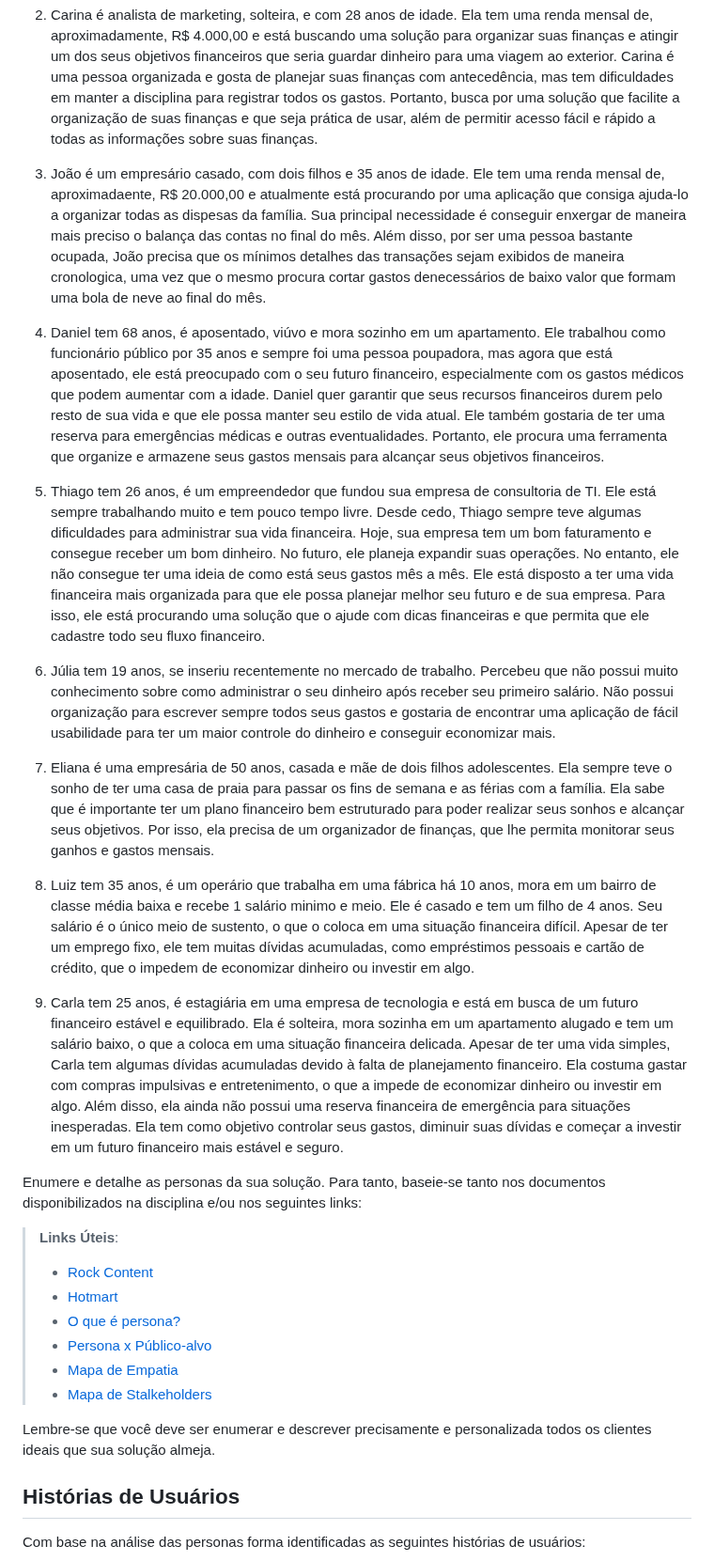
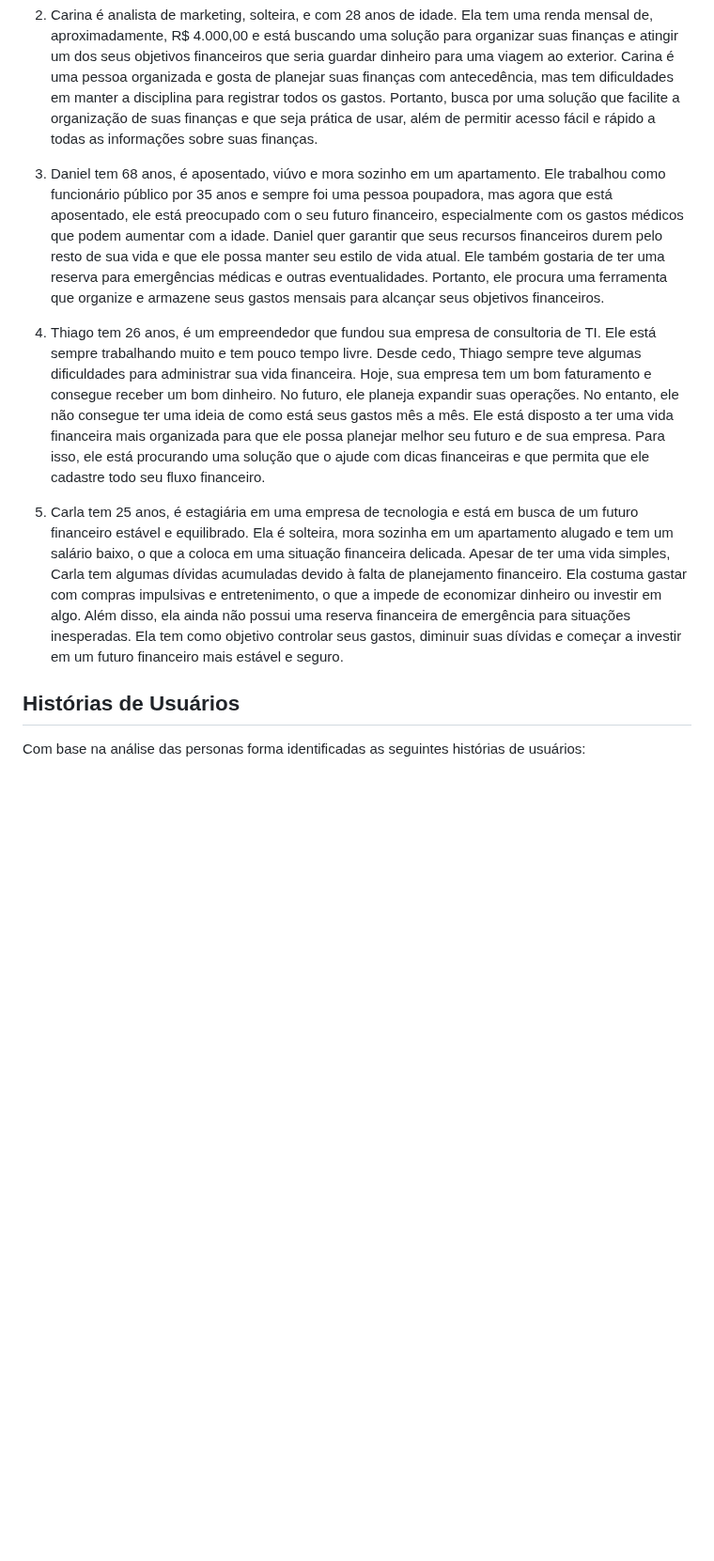
Before and after one commit to ICEI-PUC-Minas-PMV-SI/pmv-si-2023-1-e1-proj-web-t3-organizacao_financeira, a Markdown page: docs/especification.md, the part around one of its changes. Shown at 94% size. Drawn GitHub-style; blank space fills up the shorter version.

Commit message:
Update especification.md
Atualização do documento de especificação, alteração das personas, histórias de usuário e remoção de alguns links

```diff
--- a/docs/especification.md
+++ b/docs/especification.md
@@ -11,31 +6,11 @@ SCRUM PLANNING
 
 2. Carina é analista de marketing, solteira, e com 28 anos de idade. Ela tem uma renda mensal de, aproximadamente, R$ 4.000,00 e está buscando uma solução para organizar suas finanças e atingir um dos seus objetivos financeiros que seria guardar dinheiro para uma viagem ao exterior. Carina é uma pessoa organizada e gosta de planejar suas finanças com antecedência, mas tem dificuldades em manter a disciplina para registrar todos os gastos. Portanto, busca por uma solução que facilite a organização de suas finanças e que seja prática de usar, além de permitir acesso fácil e rápido a todas as informações sobre suas finanças.
 
-3. João é um empresário casado, com dois filhos e 35 anos de idade. Ele tem uma renda mensal de, aproximadaente, R$ 20.000,00 e atualmente está procurando por uma aplicação que consiga ajuda-lo a organizar todas as dispesas da família. Sua principal necessidade é conseguir enxergar de maneira mais preciso o balança das contas no final do mês. Além disso, por ser uma pessoa bastante ocupada, João precisa que os mínimos detalhes das transações sejam exibidos de maneira cronologica, uma vez que o mesmo procura cortar gastos denecessários de baixo valor que formam uma bola de neve ao final do mês.
+3. Daniel tem 68 anos, é aposentado, viúvo e mora sozinho em um apartamento. Ele trabalhou como funcionário público por 35 anos e sempre foi uma pessoa poupadora, mas agora que está aposentado, ele está preocupado com o seu futuro financeiro, especialmente com os gastos médicos que podem aumentar com a idade. Daniel quer garantir que seus recursos financeiros durem pelo resto de sua vida e que ele possa manter seu estilo de vida atual. Ele também gostaria de ter uma reserva para emergências médicas e outras eventualidades. Portanto, ele procura uma ferramenta que organize e armazene seus gastos mensais para alcançar seus objetivos financeiros.
 
-4. Daniel tem 68 anos, é aposentado, viúvo e mora sozinho em um apartamento. Ele trabalhou como funcionário público por 35 anos e sempre foi uma pessoa poupadora, mas agora que está aposentado, ele está preocupado com o seu futuro financeiro, especialmente com os gastos médicos que podem aumentar com a idade. Daniel quer garantir que seus recursos financeiros durem pelo resto de sua vida e que ele possa manter seu estilo de vida atual. Ele também gostaria de ter uma reserva para emergências médicas e outras eventualidades. Portanto, ele procura uma ferramenta que organize e armazene seus gastos mensais para alcançar seus objetivos financeiros.
+4. Thiago tem 26 anos, é um empreendedor que fundou sua empresa de consultoria de TI. Ele está sempre trabalhando muito e tem pouco tempo livre. Desde cedo, Thiago sempre teve algumas dificuldades para administrar sua vida financeira. Hoje, sua empresa tem um bom faturamento e consegue receber um bom dinheiro. No futuro, ele planeja expandir suas operações. No entanto, ele não consegue ter uma ideia de como está seus gastos mês a mês. Ele está disposto a ter uma vida financeira mais organizada para que ele possa planejar melhor seu futuro e de sua empresa. Para isso, ele está procurando uma solução que o ajude com dicas financeiras e que permita que ele cadastre todo seu fluxo financeiro.
 
-5. Thiago tem 26 anos, é um empreendedor que fundou sua empresa de consultoria de TI. Ele está sempre trabalhando muito e tem pouco tempo livre. Desde cedo, Thiago sempre teve algumas dificuldades para administrar sua vida financeira. Hoje, sua empresa tem um bom faturamento e consegue receber um bom dinheiro. No futuro, ele planeja expandir suas operações. No entanto, ele não consegue ter uma ideia de como está seus gastos mês a mês. Ele está disposto a ter uma vida financeira mais organizada para que ele possa planejar melhor seu futuro e de sua empresa. Para isso, ele está procurando uma solução que o ajude com dicas financeiras e que permita que ele cadastre todo seu fluxo financeiro.
-
-6. Júlia tem 19 anos, se inseriu recentemente no mercado de trabalho. Percebeu que não possui muito conhecimento sobre como administrar o seu dinheiro após receber seu primeiro salário. Não possui organização para escrever sempre todos seus gastos e gostaria de encontrar uma aplicação de fácil usabilidade para ter um maior controle do dinheiro e conseguir economizar mais.
-
-7. Eliana é uma empresária de 50 anos, casada e mãe de dois filhos adolescentes. Ela sempre teve o sonho de ter uma casa de praia para passar os fins de semana e as férias com a família. Ela sabe que é importante ter um plano financeiro bem estruturado para poder realizar seus sonhos e alcançar seus objetivos. Por isso, ela precisa de um organizador de finanças, que lhe permita monitorar seus ganhos e gastos mensais.
-
-8. Luiz tem 35 anos, é um operário que trabalha em uma fábrica há 10 anos, mora em um bairro de classe média baixa e recebe 1 salário minimo e meio. Ele é casado e tem um filho de 4 anos. Seu salário é o único meio de sustento, o que o coloca em uma situação financeira difícil. Apesar de ter um emprego fixo, ele tem muitas dívidas acumuladas, como empréstimos pessoais e cartão de crédito, que o impedem de economizar dinheiro ou investir em algo.
-
-9. Carla tem 25 anos, é estagiária em uma empresa de tecnologia e está em busca de um futuro financeiro estável e equilibrado. Ela é solteira, mora sozinha em um apartamento alugado e tem um salário baixo, o que a coloca em uma situação financeira delicada. Apesar de ter uma vida simples, Carla tem algumas dívidas acumuladas devido à falta de planejamento financeiro. Ela costuma gastar com compras impulsivas e entretenimento, o que a impede de economizar dinheiro ou investir em algo. Além disso, ela ainda não possui uma reserva financeira de emergência para situações inesperadas. Ela tem como objetivo controlar seus gastos, diminuir suas dívidas e começar a investir em um futuro financeiro mais estável e seguro.
-
-Enumere e detalhe as personas da sua solução. Para tanto, baseie-se tanto nos documentos disponibilizados na disciplina e/ou nos seguintes links:
-
-> **Links Úteis**:
-> - [Rock Content](https://rockcontent.com/blog/personas/)
-> - [Hotmart](https://blog.hotmart.com/pt-br/como-criar-persona-negocio/)
-> - [O que é persona?](https://resultadosdigitais.com.br/blog/persona-o-que-e/)
-> - [Persona x Público-alvo](https://flammo.com.br/blog/persona-e-publico-alvo-qual-a-diferenca/)
-> - [Mapa de Empatia](https://resultadosdigitais.com.br/blog/mapa-da-empatia/)
-> - [Mapa de Stalkeholders](https://www.racecomunicacao.com.br/blog/como-fazer-o-mapeamento-de-stakeholders/)
->
-Lembre-se que você deve ser enumerar e descrever precisamente e personalizada todos os clientes ideais que sua solução almeja.
+5. Carla tem 25 anos, é estagiária em uma empresa de tecnologia e está em busca de um futuro financeiro estável e equilibrado. Ela é solteira, mora sozinha em um apartamento alugado e tem um salário baixo, o que a coloca em uma situação financeira delicada. Apesar de ter uma vida simples, Carla tem algumas dívidas acumuladas devido à falta de planejamento financeiro. Ela costuma gastar com compras impulsivas e entretenimento, o que a impede de economizar dinheiro ou investir em algo. Além disso, ela ainda não possui uma reserva financeira de emergência para situações inesperadas. Ela tem como objetivo controlar seus gastos, diminuir suas dívidas e começar a investir em um futuro financeiro mais estável e seguro.
 
 ## Histórias de Usuários
 
```
Also changed, not shown: other parts of docs/especification.md (+5 -20 lines).
